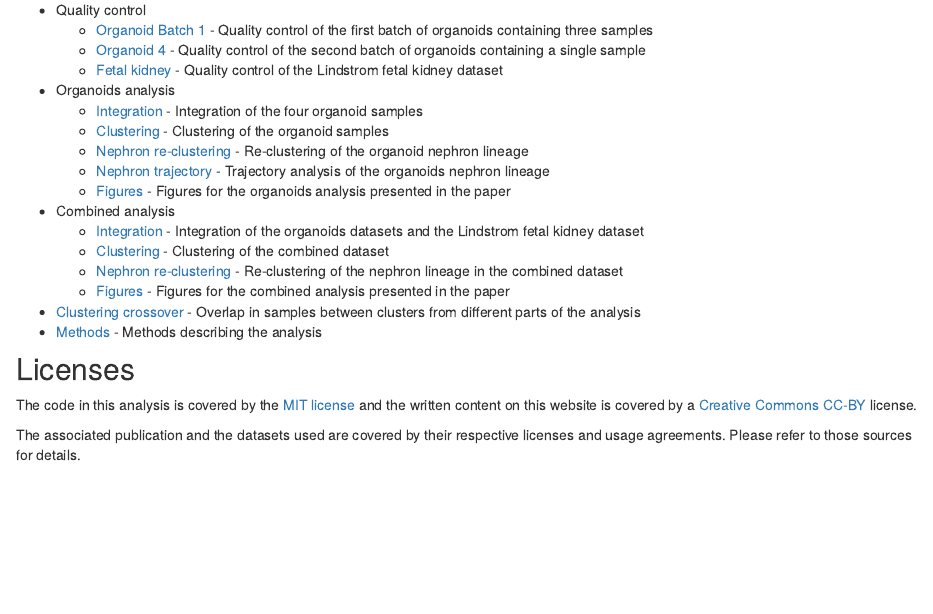
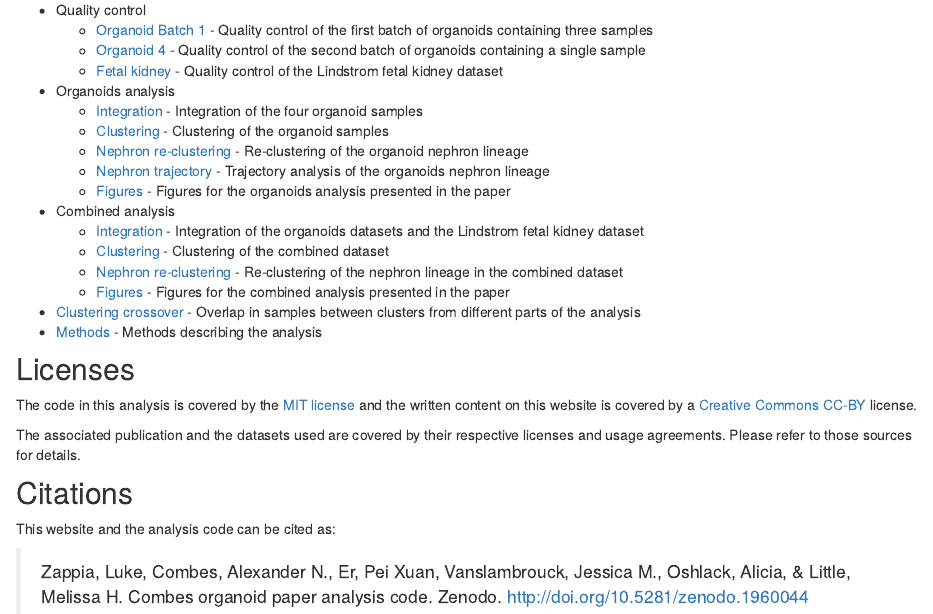
Before and after one commit to Oshlack/combes-organoid-paper, an R Markdown document (analysis/index.Rmd): the page in a window 1100 px wide, from 900 px down before the commit and from 930 px down after it, so that both start at the same text. Rendered offline with R 4.5, knitr and Pandoc, with nearby package versions; drawn as R Markdown's standard HTML page in place of the format the file asks for; badge pictures from the web are left out.

Commit message:
Add Zenodo DOI

```diff
--- a/analysis/index.Rmd
+++ b/analysis/index.Rmd
@@ -100,5 +103,15 @@ content on this website is covered by a [Creative Commons CC-BY][cc] license.
 The associated publication and the datasets used are covered by their respective
 licenses and usage agreements. Please refer to those sources for details.
 
+Citations
+---------
+
+This website and the analysis code can be cited as:
+
+> Zappia, Luke, Combes, Alexander N., Er, Pei Xuan, Vanslambrouck, Jessica M.,
+> Oshlack, Alicia, & Little, Melissa H. Combes organoid paper analysis code.
+> Zenodo. http://doi.org/10.5281/zenodo.1960044
+
+[doi]: https://zenodo.org/badge/latestdoi/148580527 "DOI"
 [mit]: https://choosealicense.com/licenses/mit/ "MIT License"
 [cc]: https://creativecommons.org/licenses/by/4.0/ "CC-BY License"
```
Also changed, not shown: README.md, analysis/index.Rmd (3 more changed lines).
